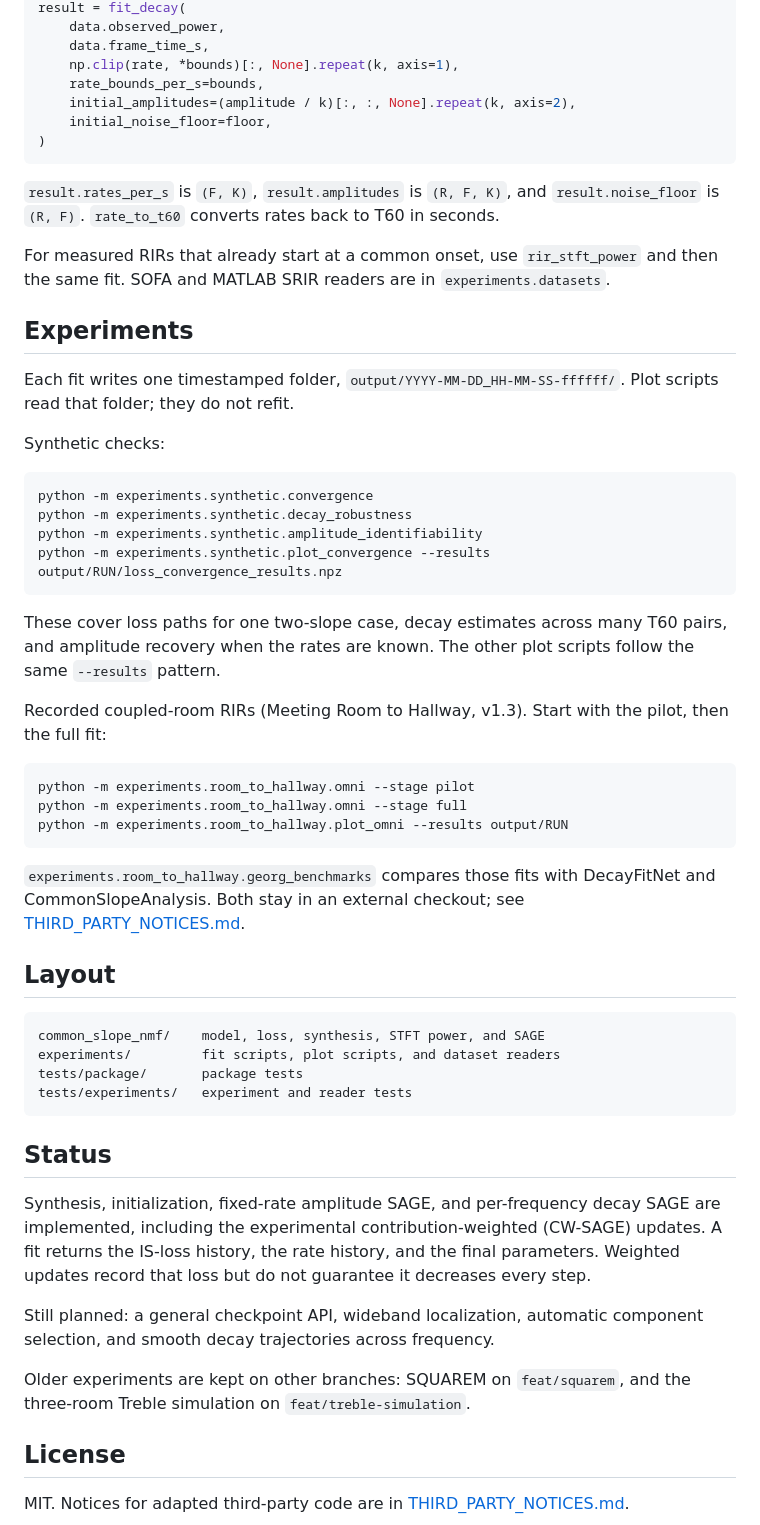
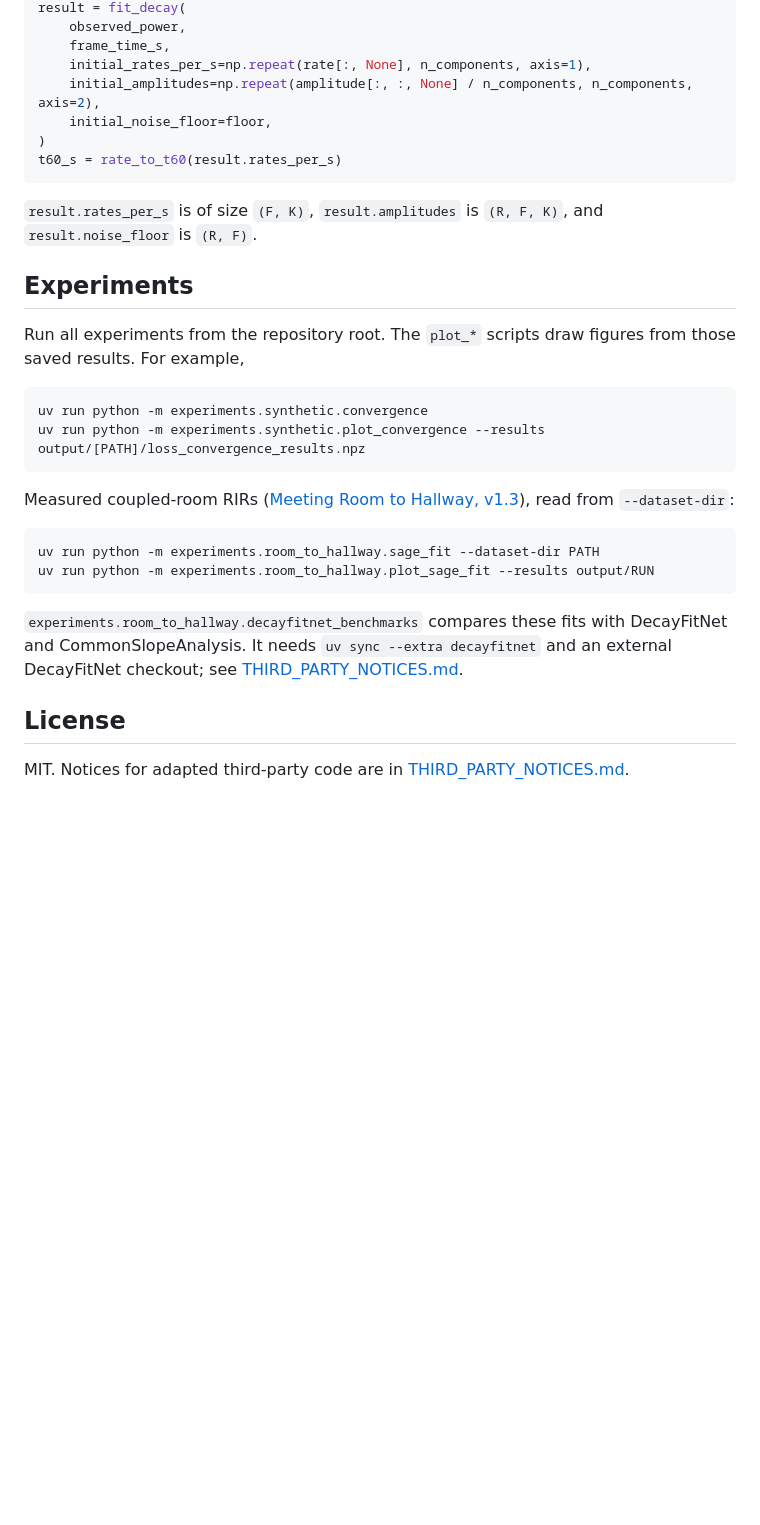
Before and after one commit to jeremybbq/common_slope_nmf, a Markdown page: README.md, the part around one of its changes. Drawn GitHub-style; blank space fills up the shorter version.

````diff
--- a/README.md
+++ b/README.md
@@ -60,58 +71,32 @@ k = data.rates_per_s.shape[-1]
 result = fit_decay(
-    data.observed_power,
-    data.frame_time_s,
-    np.clip(rate, *bounds)[:, None].repeat(k, axis=1),
-    rate_bounds_per_s=bounds,
-    initial_amplitudes=(amplitude / k)[:, :, None].repeat(k, axis=2),
+    observed_power,
+    frame_time_s,
+    initial_rates_per_s=np.repeat(rate[:, None], n_components, axis=1),
+    initial_amplitudes=np.repeat(amplitude[:, :, None] / n_components, n_components, axis=2),
     initial_noise_floor=floor,
 )
+t60_s = rate_to_t60(result.rates_per_s)
 ```
 
-`result.rates_per_s` is `(F, K)`, `result.amplitudes` is `(R, F, K)`, and `result.noise_floor` is `(R, F)`. `rate_to_t60` converts rates back to T60 in seconds.
-
-For measured RIRs that already start at a common onset, use `rir_stft_power` and then the same fit. SOFA and MATLAB SRIR readers are in `experiments.datasets`.
+`result.rates_per_s` is of size `(F, K)`, `result.amplitudes` is `(R, F, K)`, and `result.noise_floor` is `(R, F)`.
 
 ## Experiments
 
-Each fit writes one timestamped folder, `output/YYYY-MM-DD_HH-MM-SS-ffffff/`. Plot scripts read that folder; they do not refit.
-
-Synthetic checks:
+Run all experiments from the repository root. The `plot_*` scripts draw figures from those saved results. For example,
 
 ```bash
-python -m experiments.synthetic.convergence
-python -m experiments.synthetic.decay_robustness
-python -m experiments.synthetic.amplitude_identifiability
-python -m experiments.synthetic.plot_convergence --results output/RUN/loss_convergence_results.npz
+uv run python -m experiments.synthetic.convergence
+uv run python -m experiments.synthetic.plot_convergence --results output/[PATH]/loss_convergence_results.npz
 ```
 
-These cover loss paths for one two-slope case, decay estimates across many T60 pairs, and amplitude recovery when the rates are known. The other plot scripts follow the same `--results` pattern.
-
-Recorded coupled-room RIRs (Meeting Room to Hallway, v1.3). Start with the pilot, then the full fit:
+Measured coupled-room RIRs ([Meeting Room to Hallway, v1.3](https://doi.org/10.5281/zenodo.6375520)), read from `--dataset-dir`:
 
 ```bash
-python -m experiments.room_to_hallway.omni --stage pilot
-python -m experiments.room_to_hallway.omni --stage full
-python -m experiments.room_to_hallway.plot_omni --results output/RUN
+uv run python -m experiments.room_to_hallway.sage_fit --dataset-dir PATH
+uv run python -m experiments.room_to_hallway.plot_sage_fit --results output/RUN
 ```
 
-`experiments.room_to_hallway.georg_benchmarks` compares those fits with DecayFitNet and CommonSlopeAnalysis. Both stay in an external checkout; see [THIRD_PARTY_NOTICES.md](THIRD_PARTY_NOTICES.md).
-
-## Layout
-
-```text
-common_slope_nmf/    model, loss, synthesis, STFT power, and SAGE
-experiments/         fit scripts, plot scripts, and dataset readers
-tests/package/       package tests
-tests/experiments/   experiment and reader tests
-```
-
-## Status
-
-Synthesis, initialization, fixed-rate amplitude SAGE, and per-frequency decay SAGE are implemented, including the experimental contribution-weighted (CW-SAGE) updates. A fit returns the IS-loss history, the rate history, and the final parameters. Weighted updates record that loss but do not guarantee it decreases every step.
-
-Still planned: a general checkpoint API, wideband localization, automatic component selection, and smooth decay trajectories across frequency.
-
-Older experiments are kept on other branches: SQUAREM on `feat/squarem`, and the three-room Treble simulation on `feat/treble-simulation`.
+`experiments.room_to_hallway.decayfitnet_benchmarks` compares these fits with DecayFitNet and CommonSlopeAnalysis. It needs `uv sync --extra decayfitnet` and an external DecayFitNet checkout; see [THIRD_PARTY_NOTICES.md](THIRD_PARTY_NOTICES.md).
 
 ## License
 
````
Also changed, not shown: other parts of README.md (+43 -32 lines), THIRD_PARTY_NOTICES.md (+4 -22 lines), assets/nmf-overview.png (added).
